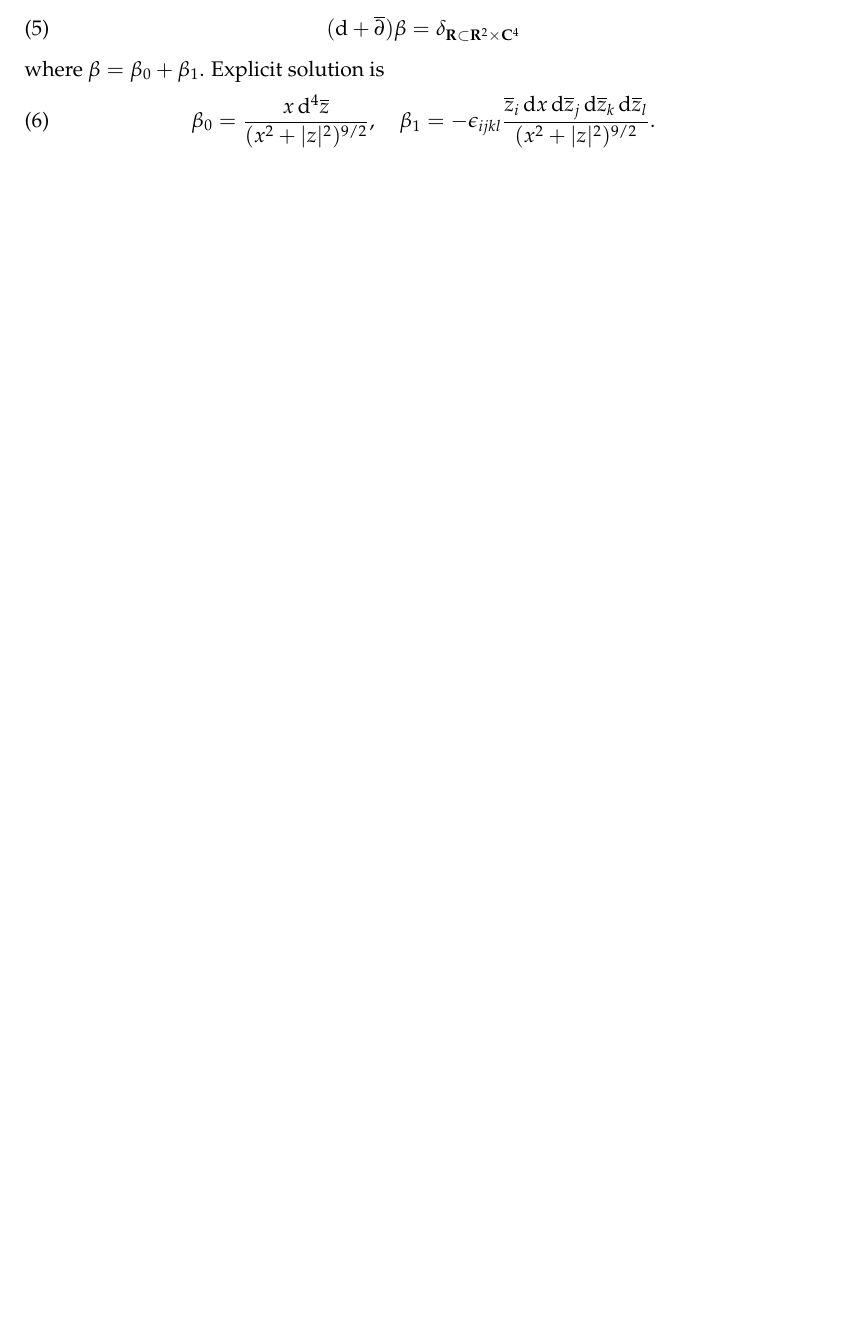
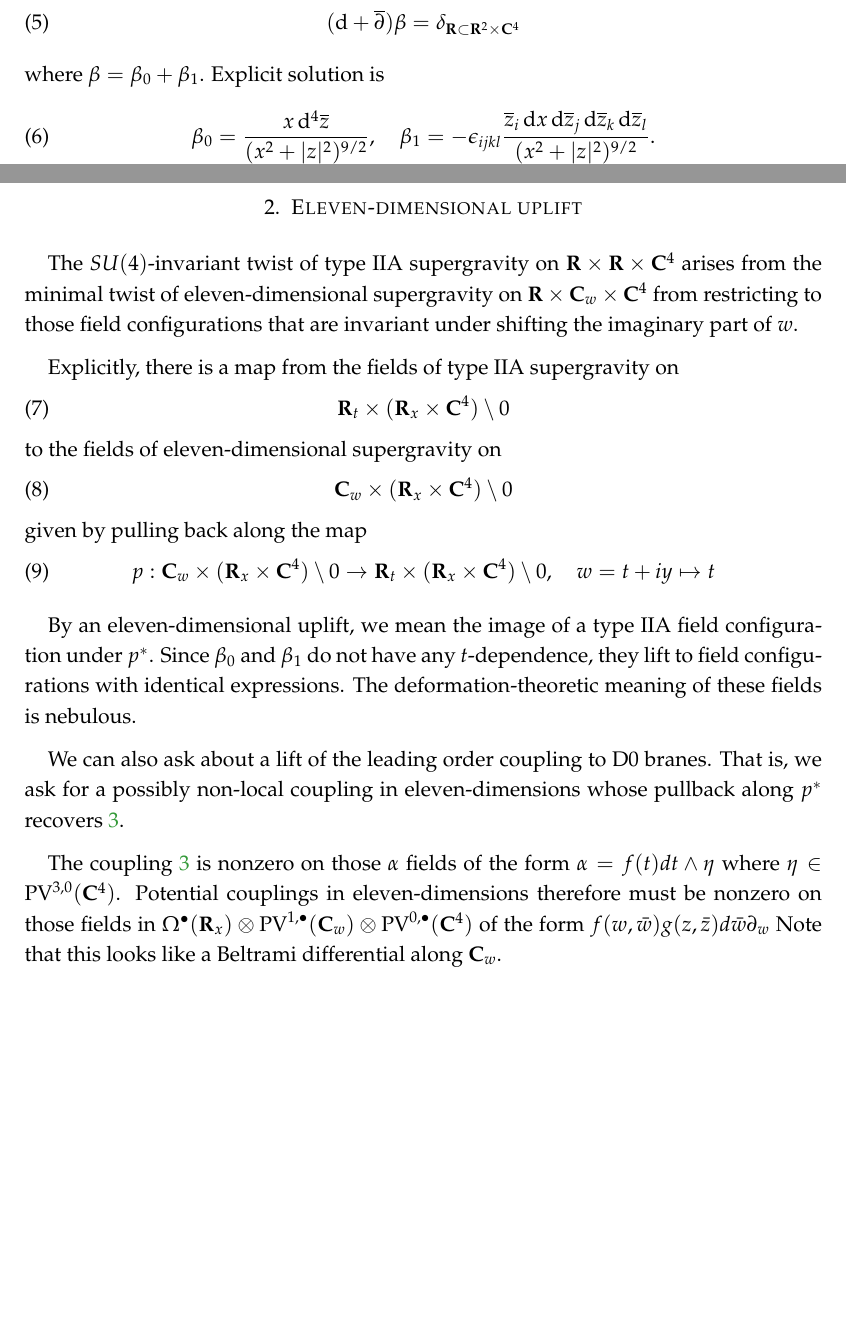
Before and after one commit to brianrwilliams/bfss, a LaTeX paper (notes.tex): part of the page before the commit and two parts of pages 1 and 2 of 2 after it, the two joined at a grey line, cut so that both start at the same text, the shorter picture padded with empty space. Compiled offline with pdfLaTeX.

Commit message:
11d uplift

```diff
--- a/notes.tex
+++ b/notes.tex
@@ -54,4 +54,29 @@ Explicit solution is
 \beta_0 = \frac{x \, \d^4 \zbar}{(x^2 + |z|^2)^{9/2}} , \quad
 \beta_1 = - \eps_{ijkl} \frac{\zbar_i \, \d x \, \d \zbar_{j} \,\d \zbar_k \, \d \zbar_l}{(x^2 + |z|^2)^{9/2}} .
 \eeqn
+
+\section{Eleven-dimensional uplift}
+The $SU(4)$-invariant twist of type IIA supergravity on $\R\times \R \times \C^4$ arises from the minimal twist of eleven-dimensional supergravity on $\R \times \C_w \times \C^4$ from restricting to those field configurations that are invariant under shifting the imaginary part of $w$.
+
+Explicitly, there is a map from the fields of
+type IIA supergravity on
+\beqn
+\R_t \times (\R_x\times \C^4) \setminus 0
+\eeqn
+to the fields of eleven-dimensional supergravity on
+\beqn
+\C_w \times (\R_x \times \C^4) \setminus 0
+\eeqn
+given by pulling back along the map
+\beqn
+p: \C_w \times (\R_x \times \C^4)\setminus 0 \to \R_t \times (\R_x \times \C^4)\setminus 0, \quad
+w = t + iy \mapsto t
+\eeqn
+
+By an eleven-dimensional uplift, we mean the image of a type IIA field configuration under $p^*$. Since $\beta_0$ and $\beta_1$ do not have any $t$-dependence, they lift to field configurations with identical expressions. The deformation-theoretic meaning of these fields is nebulous.
+
+We can also ask about a lift of the leading order coupling to D0 branes. That is, we ask for a possibly non-local coupling in eleven-dimensions whose pullback along $p^*$ recovers \ref{d0coupling}.
+
+The coupling \ref{d0coupling} is nonzero on those $\alpha$ fields of the form $\alpha = f(t) dt \wedge \eta$ where $\eta\in \PV^{3,0} (\C^4)$. Potential couplings in eleven-dimensions therefore must be nonzero on those fields in $\Omega^\bullet (\R_x) \otimes \PV^{1,\bullet}(\C_w) \otimes \PV^{0,\bullet}(\C^4)$ of the form $f(w, \bar{w}) g(z, \bar{z}) d\bar{w}\partial_w$ Note that this looks like a Beltrami differential along $\C_w$.
+
 \end{document}
```
Also changed, not shown: notes.tex (2 more changed lines).
